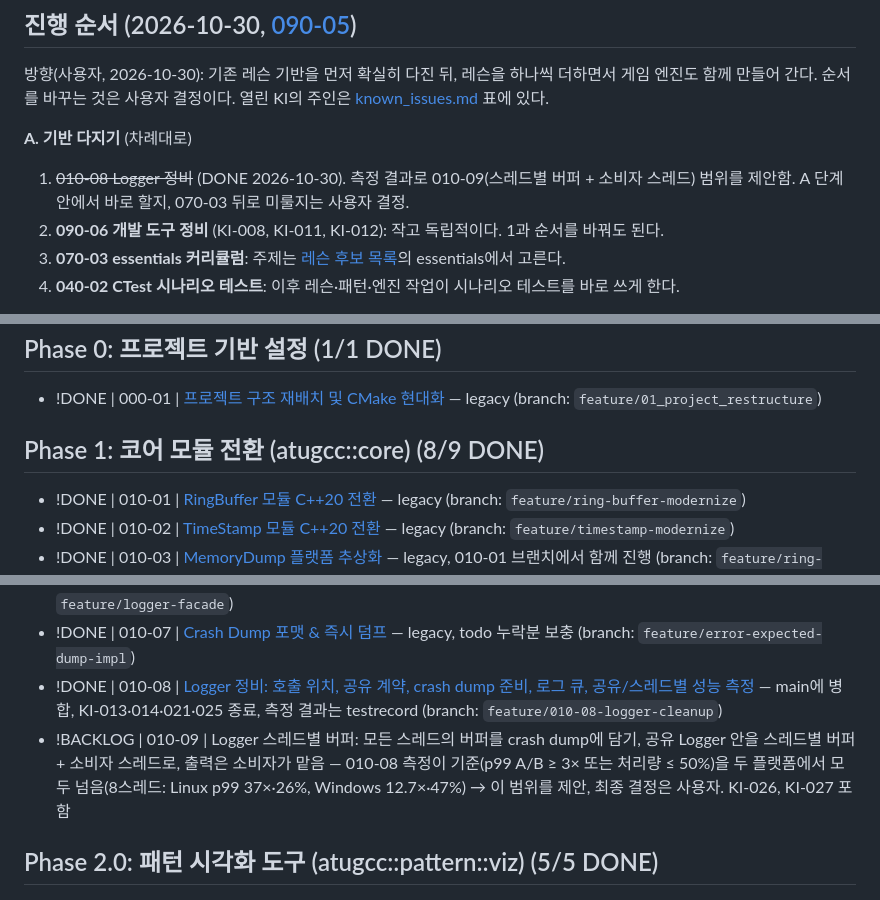
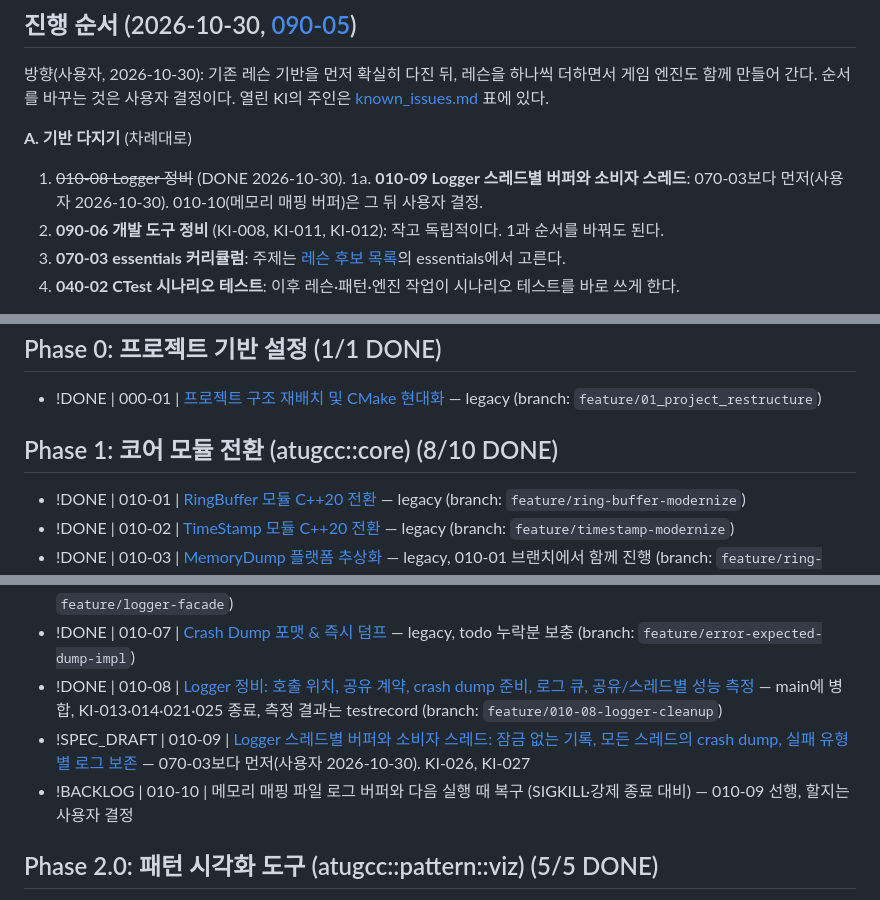
Before and after one commit to hataeung2/cpp, a Markdown page: docs/tasks/agent_todo.md, 3 parts joined by grey strips. Rendered like a GitHub page.

Commit message:
docs(010-09): spec draft — per-thread log buffers, consumer thread, crash dump of every thread; add 010-10
Co-Authored-By: Claude Opus 5.5 <noreply@anthropic.com>

```diff
--- a/docs/tasks/agent_todo.md
+++ b/docs/tasks/agent_todo.md
@@ -13,7 +13,8 @@
 방향(사용자, 2026-10-30): 기존 레슨 기반을 먼저 확실히 다진 뒤, 레슨을 하나씩 더하면서 게임 엔진도 함께 만들어 간다. 순서를 바꾸는 것은 사용자 결정이다. 열린 KI의 주인은 [known_issues.md](/docs/known_issues.md) 표에 있다.
 
 **A. 기반 다지기** (차례대로)
-1. ~~010-08 Logger 정비~~ (DONE 2026-10-30). 측정 결과로 010-09(스레드별 버퍼 + 소비자 스레드) 범위를 제안함. A 단계 안에서 바로 할지, 070-03 뒤로 미룰지는 사용자 결정.
+1. ~~010-08 Logger 정비~~ (DONE 2026-10-30).
+1a. **010-09 Logger 스레드별 버퍼와 소비자 스레드**: 070-03보다 먼저(사용자 2026-10-30). 010-10(메모리 매핑 버퍼)은 그 뒤 사용자 결정.
 2. **090-06 개발 도구 정비** (KI-008, KI-011, KI-012): 작고 독립적이다. 1과 순서를 바꿔도 된다.
 3. **070-03 essentials 커리큘럼**: 주제는 [레슨 후보 목록](/docs/tasks/lesson_candidates.md)의 essentials에서 고른다.
 4. **040-02 CTest 시나리오 테스트**: 이후 레슨·패턴·엔진 작업이 시나리오 테스트를 바로 쓰게 한다.
@@ -41,7 +42,7 @@ ID는 다시 쓰지 않는다.
 ## Phase 0: 프로젝트 기반 설정 (1/1 DONE)
 - !DONE | 000-01 | [프로젝트 구조 재배치 및 CMake 현대화](/docs/specs/01_project_restructure.md) — legacy (branch: `feature/01_project_restructure`)
 
-## Phase 1: 코어 모듈 전환 (atugcc::core) (8/9 DONE)
+## Phase 1: 코어 모듈 전환 (atugcc::core) (8/10 DONE)
 - !DONE | 010-01 | [RingBuffer 모듈 C++20 전환](/docs/specs/03_ring_buffer_modernize.md) — legacy (branch: `feature/ring-buffer-modernize`)
 - !DONE | 010-02 | [TimeStamp 모듈 C++20 전환](/docs/specs/04_timestamp_modernize.md) — legacy (branch: `feature/timestamp-modernize`)
 - !DONE | 010-03 | [MemoryDump 플랫폼 추상화](/docs/specs/05_memory_dump_refactor.md) — legacy, 010-01 브랜치에서 함께 진행 (branch: `feature/ring-buffer-modernize`)
@@ -50,7 +51,8 @@ ID는 다시 쓰지 않는다.
 - !DONE | 010-06 | [Logger 통합 퍼사드 (RingBuffer + dlog + MemoryDump)](/docs/specs/10_logger_facade.md) — legacy, 제안 상태로 구현 (branch: `feature/logger-facade`)
 - !DONE | 010-07 | [Crash Dump 포맷 & 즉시 덤프](/docs/specs/09_001_dump_format.md) — legacy, todo 누락분 보충 (branch: `feature/error-expected-dump-impl`)
 - !DONE | 010-08 | [Logger 정비: 호출 위치, 공유 계약, crash dump 준비, 로그 큐, 공유/스레드별 성능 측정](/docs/specs/010_08_logger_cleanup.md) — main에 병합, KI-013·014·021·025 종료, 측정 결과는 testrecord (branch: `feature/010-08-logger-cleanup`)
-- !BACKLOG | 010-09 | Logger 스레드별 버퍼: 모든 스레드의 버퍼를 crash dump에 담기, 공유 Logger 안을 스레드별 버퍼 + 소비자 스레드로, 출력은 소비자가 맡음 — 010-08 측정이 기준(p99 A/B ≥ 3× 또는 처리량 ≤ 50%)을 두 플랫폼에서 모두 넘음(8스레드: Linux p99 37×·26%, Windows 12.7×·47%) → 이 범위를 제안, 최종 결정은 사용자. KI-026, KI-027 포함
+- !SPEC_DRAFT | 010-09 | [Logger 스레드별 버퍼와 소비자 스레드: 잠금 없는 기록, 모든 스레드의 crash dump, 실패 유형별 로그 보존](/docs/specs/010_09_logger_thread_buffers.md) — 070-03보다 먼저(사용자 2026-10-30). KI-026, KI-027
+- !BACKLOG | 010-10 | 메모리 매핑 파일 로그 버퍼와 다음 실행 때 복구 (SIGKILL·강제 종료 대비) — 010-09 선행, 할지는 사용자 결정
 
 ## Phase 2.0: 패턴 시각화 도구 (atugcc::pattern::viz) (5/5 DONE)
 - !DONE | 020-01 | [패턴 시각화 도구 구현: 터미널 트리·상태 흐름 트레이서(ANSI), 다이어그램 스니펫(PlantUML 기본, Mermaid/D2 선택)](/docs/specs/08_pattern_visualizer.md) — legacy (branch: `feature/pattern-visualizer`)
```
Also changed, not shown: docs/specs/010_09_logger_thread_buffers.md (added, +189 -0 lines).
